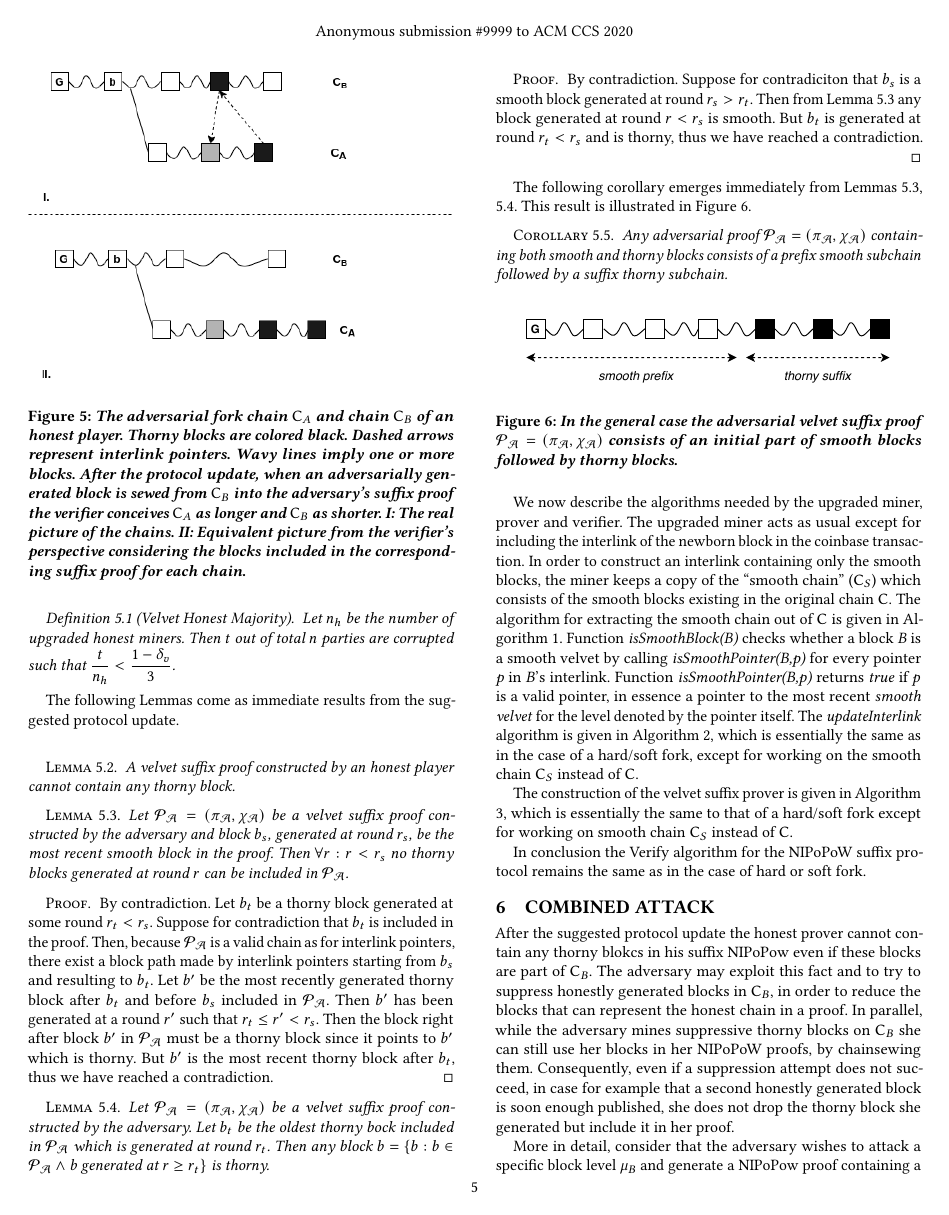
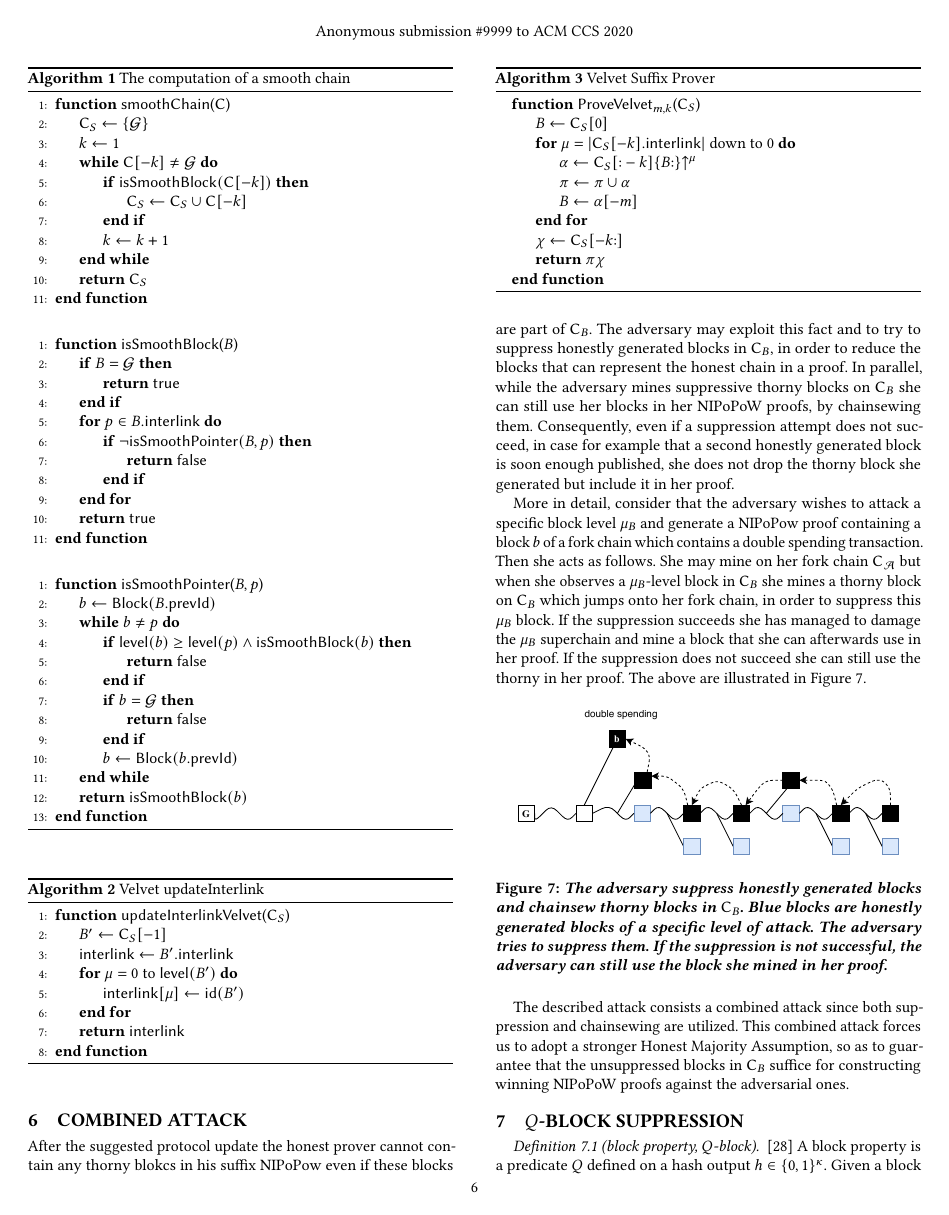
Before and after one commit to decrypto-org/nipopow-velvet, a LaTeX paper (main.tex, which reads construction.tex, macros.tex, preamble.sty): page 5 of 9 before the commit and page 6 of 9 after it. Compiled offline with pdfLaTeX.

Commit message:
Convert algorithms to algorithm/algpseudocode

```diff
--- a/construction.tex
+++ b/construction.tex
@@ -72,3 +72,18 @@ The construction of the velvet suffix prover is given in Algorithm \ref{alg:velv
 
 In conclusion the Verify algorithm for the NIPoPoW suffix protocol remains the same as in the case of hard or soft fork.
 
+\begin{algorithm}[H]
+	\caption{\label{alg:smooth_chain}The computation of a smooth chain}
+	\begin{algorithmic}[1]
+			\Function{\sf smoothChain}{$\chain$}
+				\Let{\chain_S}{\{\mathcal{G}\}}
+				\Let{k}{1}
+				\While{$\chain[-k] \neq \mathcal{G}$}
+						\If{$\textsf{isSmoothBlock}(\chain[-k])$}
+							\Let{\chain_S}{\chain_S \cup \chain[-k]}
+						\EndIf
+						\Let{k}{k + 1}
+				\EndWhile
+				\State\Return{$\chain_S$}
+			\EndFunction
+	\end{algorithmic}
@@ -90 +90,14 @@ In conclusion the Verify algorithm for the NIPoPoW suffix protocol remains the s
 	\vspace{4mm}
+	\begin{algorithmic}[1]
+			\Function{\sf isSmoothBlock}{$B$}
+				\If{$B = \mathcal{G}$}
+					\State\Return{$\true$}
+				\EndIf
+				\For{$p \in B.\textsf{interlink}$}
+						\If{$\lnot \textsf{isSmoothPointer}(B, p)$}
+							\State\Return{$\false$}
+						\EndIf
+				\EndFor
+				\State\Return{$\true$}
+			\EndFunction
+	\end{algorithmic}
@@ -102 +104,16 @@ In conclusion the Verify algorithm for the NIPoPoW suffix protocol remains the s
 	\vspace{4mm}
+	\begin{algorithmic}[1]
+			\Function{\sf isSmoothPointer}{$B, p$}
+				\Let{b}{\textsf{Block}(B.\textsf{prevId})}
+				\While{$b \neq p$}
+						\If{$\textsf{level}(b) \geq \textsf{level}(p) \land \textsf{isSmoothBlock}(b)$}
+							\State\Return{$\false$}
+						\EndIf
+						\If{$b = \mathcal{G}$}
+							\State\Return{$\false$}
+						\EndIf
+						\Let{b}{\textsf{Block}(b.\textsf{prevId})}
+				\EndWhile
+				\State\Return{$\textsf{isSmoothBlock}(b)$}
+			\EndFunction
+	\end{algorithmic}
@@ -119,3 +120,14 @@ In conclusion the Verify algorithm for the NIPoPoW suffix protocol remains the s
 \end{algorithm}
 
 \begin{algorithm}[h!]
+		\caption{\label{alg:updateInterlink}Velvet updateInterlink}
+		\begin{algorithmic}[1]
+				\Function{\sf updateInterlinkVelvet}{$\chain_S$}
+						\Let{B'}{\chain_S[-1]}
+						\Let{\textsf{interlink}}{B'.\textsf{interlink}}
+						\For{$\mu = 0$ to $\textsf{level}(B')$}
+								\Let{\textsf{interlink}[\mu]}{\textsf{id}(B')}
+						\EndFor
+						\State\Return$\textsf{interlink}$
+				\EndFunction
+		\end{algorithmic}
@@ -135,3 +134,16 @@ In conclusion the Verify algorithm for the NIPoPoW suffix protocol remains the s
 \end{algorithm}
 
 \begin{algorithm}[h!]
+		\caption{\label{alg:velvet_suffix_prover}Velvet Suffix Prover}
+		\begin{algorithmic}
+				\Function{\sf ProveVelvet$_{m,k}$}{$\chain_S$}
+					\Let{B}{\chain_S[0]}
+					\For{$\mu = \lvert \chain_S[-k].\textsf{interlink} \rvert$ down to $0$}
+						\Let{\alpha}{\chain_S[{:}-k]\{B{:}\}\upchain^\mu}
+						\Let{\pi}{\pi \cup \alpha}
+						\Let{B}{\alpha[-m]}
+					\EndFor
+					\Let{\chi}{\chain_S[-k{:}]}
+					\State\Return$\pi\chi$
+				\EndFunction
+		\end{algorithmic}
--- a/macros.tex
+++ b/macros.tex
@@ -3,3 +3,7 @@
 \newcommand{\chain}{\mathsf{C}}
 \newcommand{\upchain}{\negthickspace\uparrow}
 \newcommand{\downchain}{\negthickspace\downarrow\,}
+
+\def\Let#1#2{\State $#1\gets#2$}
+\newcommand{\true}{\textsf{true}}
+\newcommand{\false}{\textsf{false}}
--- a/main.tex
+++ b/main.tex
@@ -2,8 +2,6 @@
 
 %\usepackage[colorlinks=true,citecolor=magenta,linkcolor=blue]{hyperref}
 \usepackage{preamble}
-\usepackage[linesnumbered,ruled]{algorithm2e}
-\usepackage{amsthm}
 
 \theoremstyle{plain}
 \newtheorem{thm}{Theorem}[]
--- a/preamble.sty
+++ b/preamble.sty
@@ -1,2 +1,7 @@
 \ProvidesPackage{preamble}
 \input{macros}
+
+% \usepackage[linesnumbered,ruled]{algorithm2e}
+\usepackage{amsthm}
+\usepackage{algorithm}
+\usepackage{algpseudocode}
```
Also changed, not shown: construction.tex (71 more changed lines).
